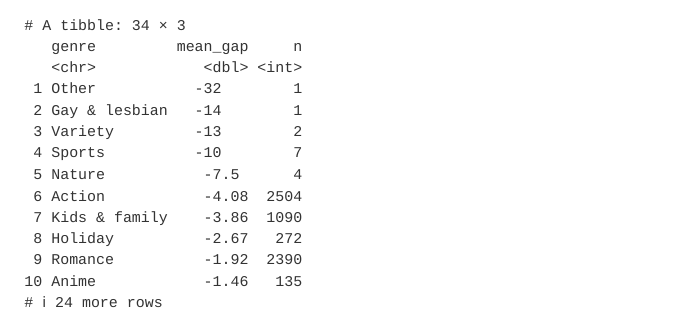
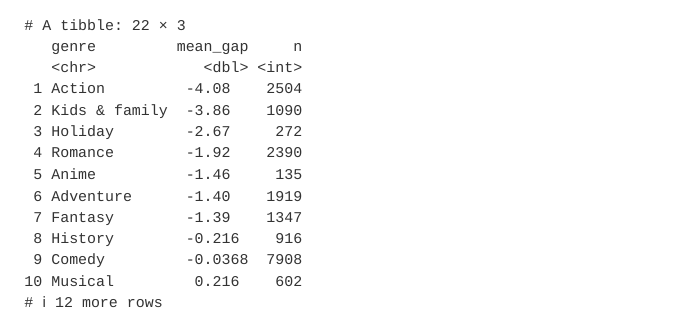
Before and after one commit to cadenhons13/movies, a Quarto document (analysis.qmd): the page in a window 1100 px wide, from 630 px down. Rendered offline with R 4.5, knitr and Pandoc in place of Quarto, with nearby package versions.

Commit message:
Filter genre summary to larger groups
Co-authored-by: Copilot <223556219+Copilot@users.noreply.github.com>

````diff
--- a/analysis.qmd
+++ b/analysis.qmd
@@ -36,8 +36,11 @@
   filter(tomatoMeter != 0, audienceScore != 0) |>
   mutate(gap = tomatoMeter - audienceScore)
 
-movies_gap |>
+movies_summary <- movies_gap |>
   group_by(genre) |>
   summarise(mean_gap = mean(gap), n = n()) |>
+  filter(n >= 100) |>
   arrange(mean_gap)
+
+movies_summary
 ```
````
Also changed, not shown: analysis.html.
